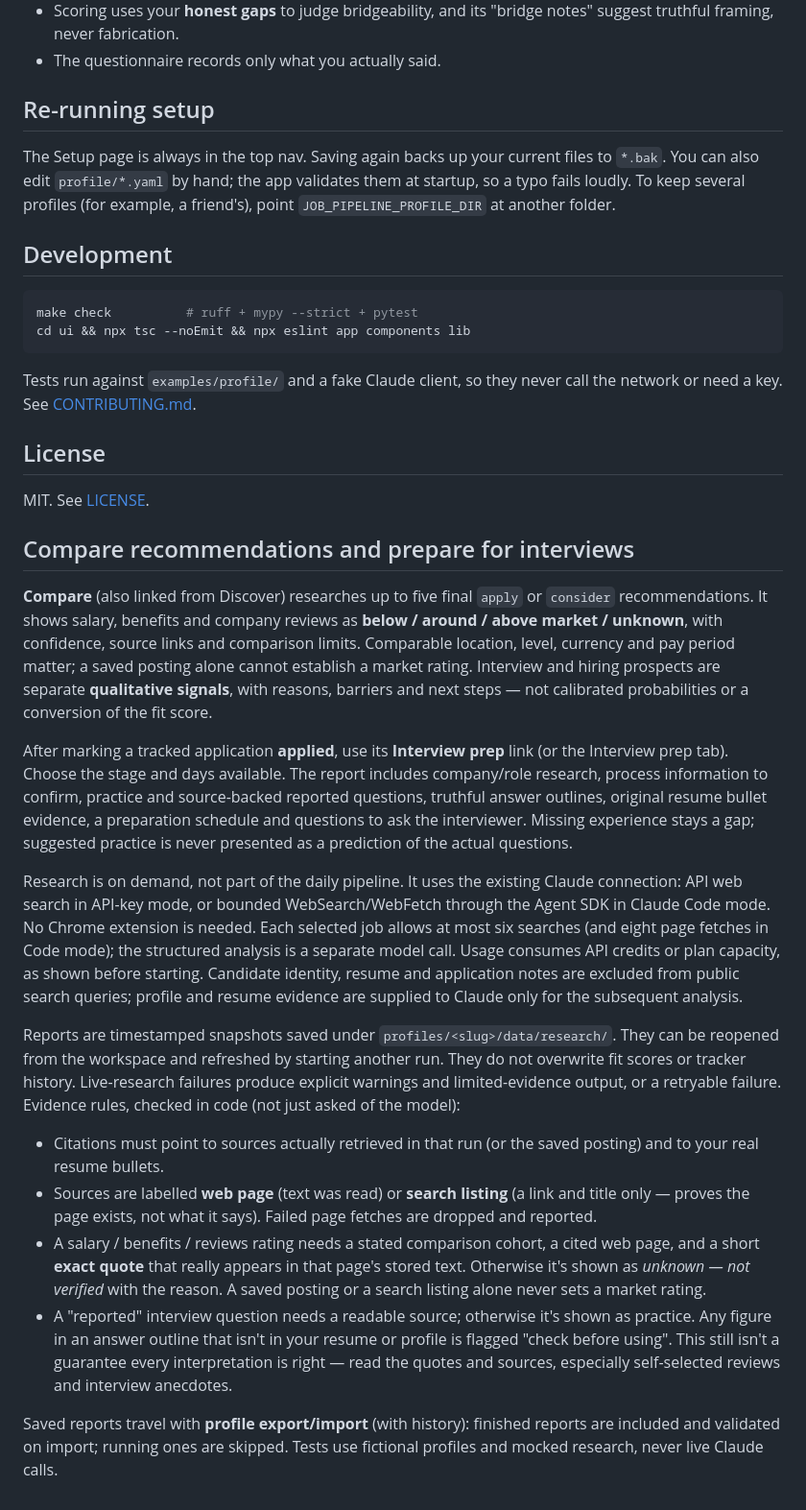
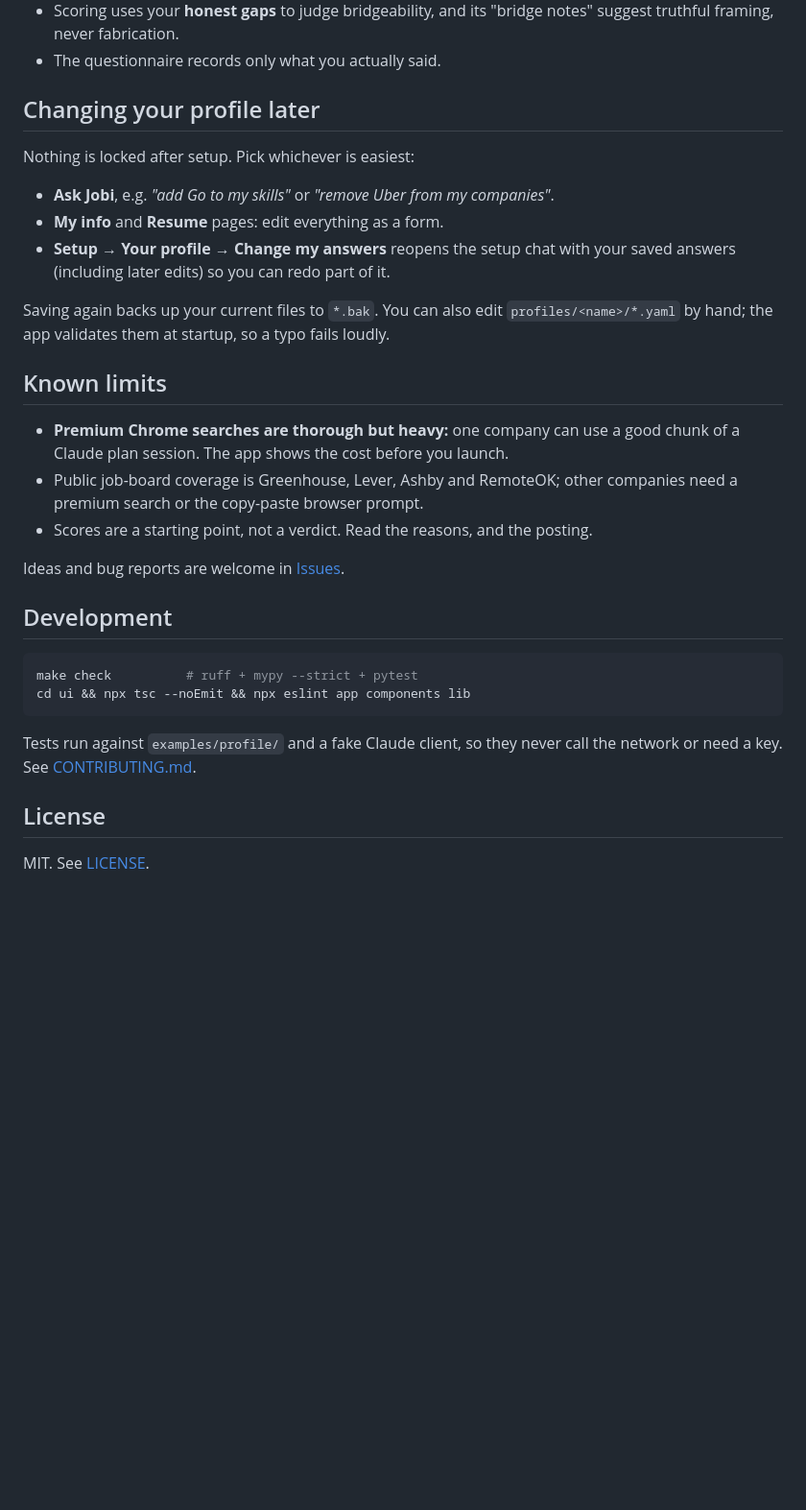
Before and after one commit to Angel-Uriol/claude-job-pipeline, a Markdown page: README.md, the part around one of its changes. Shown at 96% size. GitHub-like rendering; blank space fills up the shorter version.

```diff
--- a/README.md
+++ b/README.md
@@ -246,12 +351,27 @@ These are enforced in the prompts and in code:
   suggest truthful framing, never fabrication.
 - The questionnaire records only what you actually said.
 
-## Re-running setup
+## Changing your profile later
 
-The Setup page is always in the top nav. Saving again backs up your current files
-to `*.bak`. You can also edit `profile/*.yaml` by hand; the app validates them at
-startup, so a typo fails loudly. To keep several profiles (for example, a friend's),
-point `JOB_PIPELINE_PROFILE_DIR` at another folder.
+Nothing is locked after setup. Pick whichever is easiest:
+- **Ask Jobi**, e.g. *"add Go to my skills"* or *"remove Uber from my companies"*.
+- **My info** and **Resume** pages: edit everything as a form.
+- **Setup → Your profile → Change my answers** reopens the setup chat with your saved
+  answers (including later edits) so you can redo part of it.
+
+Saving again backs up your current files to `*.bak`. You can also edit
+`profiles/<name>/*.yaml` by hand; the app validates them at startup, so a typo fails
+loudly.
+
+## Known limits
+
+- **Premium Chrome searches are thorough but heavy:** one company can use a good
+  chunk of a Claude plan session. The app shows the cost before you launch.
+- Public job-board coverage is Greenhouse, Lever, Ashby and RemoteOK; other companies
+  need a premium search or the copy-paste browser prompt.
+- Scores are a starting point, not a verdict. Read the reasons, and the posting.
+
+Ideas and bug reports are welcome in [Issues](https://github.com/Angel-Uriol/claude-job-pipeline/issues).
 
 ## Development
 
@@ -266,54 +386,3 @@ the network or need a key. See [CONTRIBUTING.md](CONTRIBUTING.md).
 ## License
 
 MIT. See [LICENSE](LICENSE).
-
-## Compare recommendations and prepare for interviews
-
-**Compare** (also linked from Discover) researches up to five final `apply` or
-`consider` recommendations. It shows salary, benefits and company reviews as
-**below / around / above market / unknown**, with confidence, source links and
-comparison limits. Comparable location, level, currency and pay period matter;
-a saved posting alone cannot establish a market rating. Interview and hiring
-prospects are separate **qualitative signals**, with reasons, barriers and next
-steps — not calibrated probabilities or a conversion of the fit score.
-
-After marking a tracked application **applied**, use its **Interview prep** link
-(or the Interview prep tab). Choose the stage and days available. The report
-includes company/role research, process information to confirm, practice and
-source-backed reported questions, truthful answer outlines, original resume
-bullet evidence, a preparation schedule and questions to ask the interviewer.
-Missing experience stays a gap; suggested practice is never presented as a
-prediction of the actual questions.
-
-Research is on demand, not part of the daily pipeline. It uses the existing
-Claude connection: API web search in API-key mode, or bounded WebSearch/WebFetch
-through the Agent SDK in Claude Code mode. No Chrome extension is needed.
-Each selected job allows at most six searches (and eight page fetches in Code
-mode); the structured analysis is a separate model call. Usage consumes API
-credits or plan capacity, as shown before starting. Candidate identity, resume
-and application notes are excluded from public search queries; profile and
-resume evidence are supplied to Claude only for the subsequent analysis.
-
-Reports are timestamped snapshots saved under `profiles/<slug>/data/research/`.
-They can be reopened from the workspace and refreshed by starting another run.
-They do not overwrite fit scores or tracker history. Live-research failures
-produce explicit warnings and limited-evidence output, or a retryable failure.
-Evidence rules, checked in code (not just asked of the model):
-- Citations must point to sources actually retrieved in that run (or the saved
-  posting) and to your real resume bullets.
-- Sources are labelled **web page** (text was read) or **search listing** (a
-  link and title only — proves the page exists, not what it says). Failed page
-  fetches are dropped and reported.
-- A salary / benefits / reviews rating needs a stated comparison cohort, a cited
-  web page, and a short **exact quote** that really appears in that page's
-  stored text. Otherwise it's shown as *unknown — not verified* with the reason.
-  A saved posting or a search listing alone never sets a market rating.
-- A "reported" interview question needs a readable source; otherwise it's shown
-  as practice. Any figure in an answer outline that isn't in your resume or
-  profile is flagged "check before using".
-This still isn't a guarantee every interpretation is right — read the quotes
-and sources, especially self-selected reviews and interview anecdotes.
-
-Saved reports travel with **profile export/import** (with history): finished
-reports are included and validated on import; running ones are skipped. Tests
-use fictional profiles and mocked research, never live Claude calls.
```
Also changed, not shown: other parts of README.md (+117 -12 lines), docs/images/discover.png (added), docs/images/jobi.png (added), docs/images/setup.png (added), docs/images/social-preview.png (added), docs/images/track.png (added).
